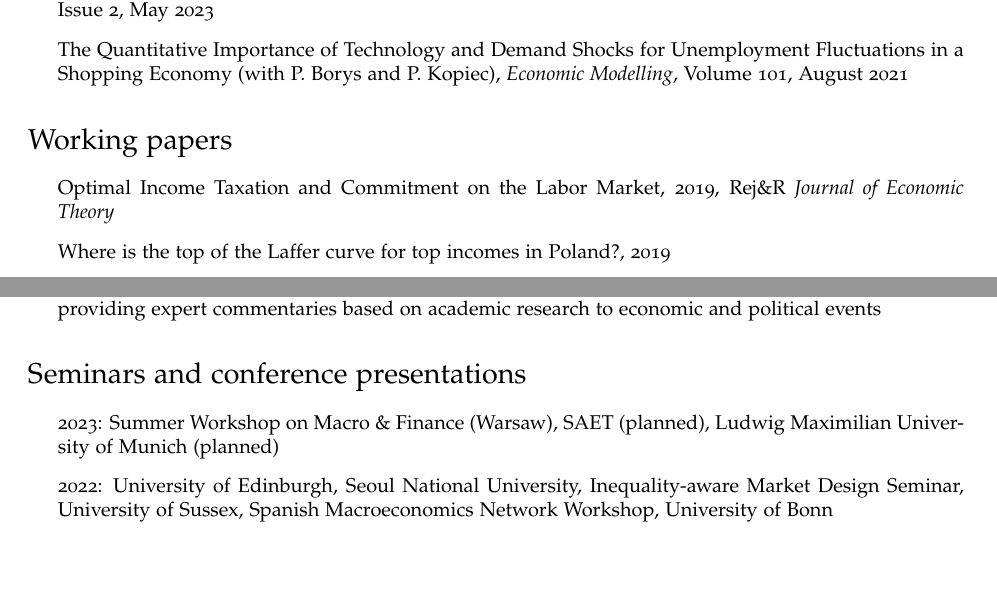
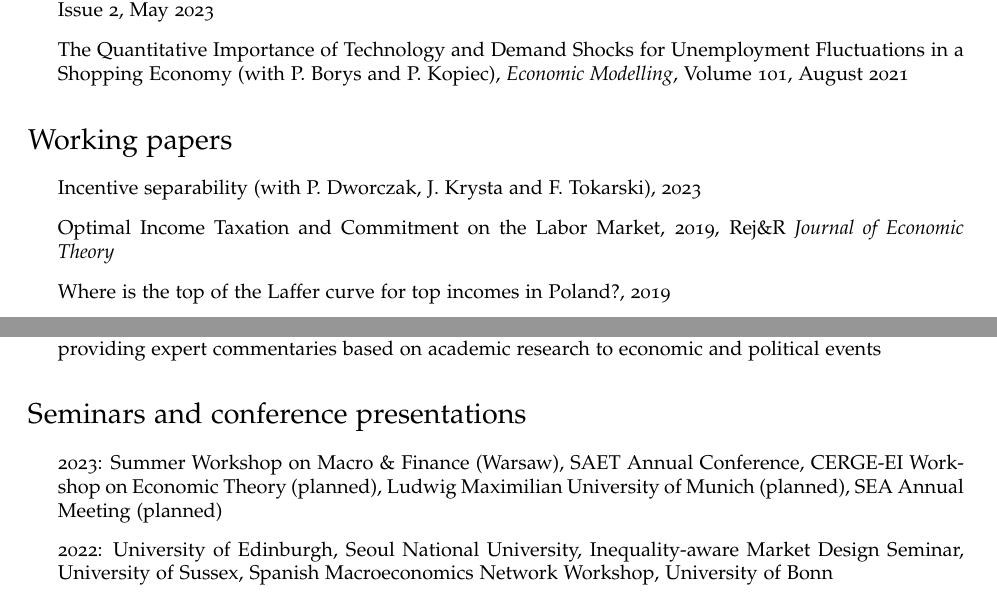
Before and after one commit to pdoligalski/pdoligalski.github.io, a LaTeX CV (files/cv.tex): two parts of pages 1 and 2 of 2, joined at a grey line, cut so that both start at the same text, the shorter picture padded with empty space. Compiled offline with pdfLaTeX.

Commit message:
Update cv

```diff
--- a/files/cv.tex
+++ b/files/cv.tex
@@ -150,6 +150,7 @@
 % \subsection*{Journal Articles}
 
 \begin{itemize}
+\item Incentive separability (with P. Dworczak, J. Krysta and F. Tokarski), 2023
 \item Optimal Income Taxation and Commitment on the Labor Market, 2019, Rej\&R \textit{Journal of Economic Theory}
 \item Where is the top of the Laffer curve for top incomes in Poland?, 2019
 \end{itemize}
@@ -172,7 +173,7 @@
 
 \section*{Seminars and conference presentations}
 \begin{itemize}
-  \item 2023: Summer Workshop on Macro \& Finance (Warsaw), SAET (planned), Ludwig Maximilian University of Munich (planned)
+  \item 2023: Summer Workshop on Macro \& Finance (Warsaw), SAET Annual Conference, CERGE-EI Workshop on Economic Theory (planned), Ludwig Maximilian University of Munich (planned), SEA Annual Meeting (planned)
   \item 2022: University of Edinburgh, Seoul National University, Inequality-aware Market Design Seminar, University of Sussex, Spanish Macroeconomics Network Workshop, University of Bonn
   \item 2021: SED Annual Meeting, NBP Summer Workshop, Zeuthen Workshop (University of Copenhagen), University of Manchester, NTA Annual Conference (comment)
   \item 2020: Junior Public Finance Virtual Seminar, VMACS Junior Conference, Mannheim Taxation Conference, ES European Winter Meeting, Poland's Ministry of Finance
```
Also changed, not shown: files/cv.pdf.
